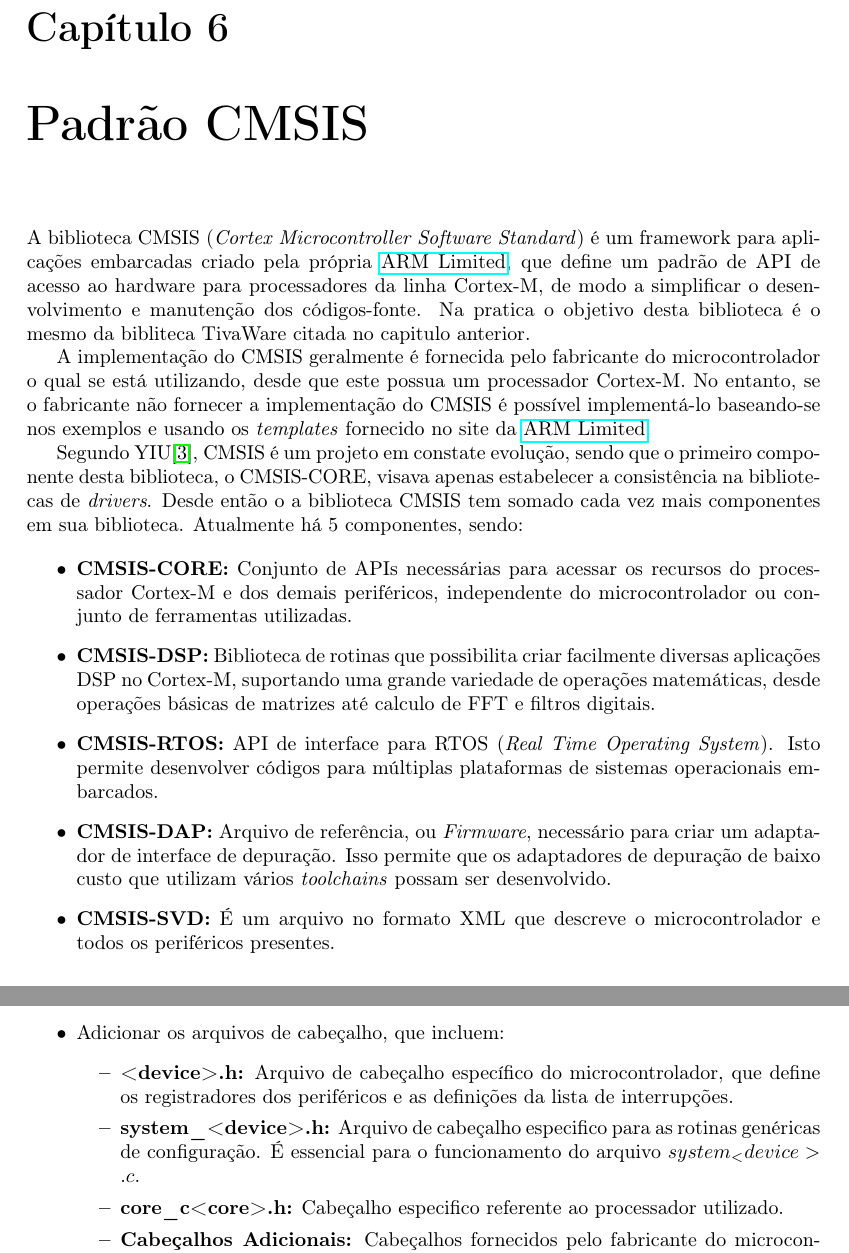
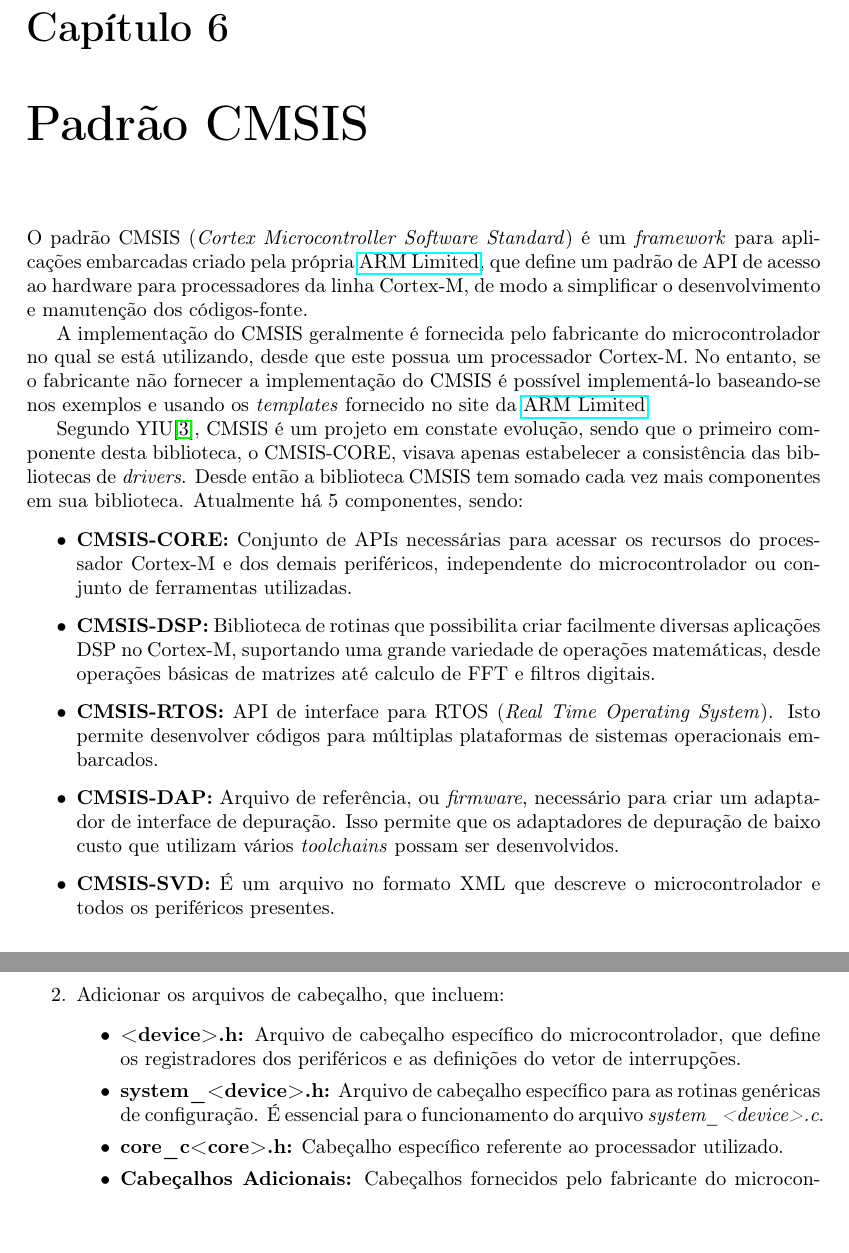
Before and after one commit to leandrofabianjr/ARM, a LaTeX thesis (ProjetoARM.tex, which reads src/CMSIS.tex): two parts of pages 21 and 23 of 93, joined at a grey line, cut so that both start at the same text. Compiled offline with pdfLaTeX.

Commit message:
Correção de erros

```diff
--- a/src/CMSIS.tex
+++ b/src/CMSIS.tex
@@ -1,8 +1,8 @@
-A biblioteca CMSIS (\emph{Cortex Microcontroller Software Standard}) é  um framework para aplicações embarcadas criado pela própria \href{http://infocenter.arm.com/help/index.jsp}{ARM Limited}, que define um padrão de API de acesso ao hardware para processadores da linha Cortex-M, de modo a simplificar o desenvolvimento e manutenção dos códigos-fonte. Na pratica o objetivo desta biblioteca é o mesmo da bibliteca TivaWare citada no capitulo anterior.
+O padrão CMSIS (\emph{Cortex Microcontroller Software Standard}) é um \emph{framework} para aplicações embarcadas criado pela própria \href{http://infocenter.arm.com/help/index.jsp}{ARM Limited}, que define um padrão de API de acesso ao hardware para processadores da linha Cortex-M, de modo a simplificar o desenvolvimento e manutenção dos códigos-fonte.
 
-A implementação do CMSIS geralmente é fornecida pelo fabricante do microcontrolador o qual se está utilizando, desde que este possua um processador Cortex-M. No entanto, se o fabricante não fornecer a implementação do CMSIS é possível implementá-lo baseando-se nos exemplos e usando os \emph{templates} fornecido no site da \href{http://www.arm.com/products/processors/cortex-m/cortex-microcontroller-software-interface-standard.php}{ARM Limited}.
+A implementação do CMSIS geralmente é fornecida pelo fabricante do microcontrolador no qual se está utilizando, desde que este possua um processador Cortex-M. No entanto, se o fabricante não fornecer a implementação do CMSIS é possível implementá-lo baseando-se nos exemplos e usando os \emph{templates} fornecido no site da \href{http://www.arm.com/products/processors/cortex-m/cortex-microcontroller-software-interface-standard.php}{ARM Limited}.
 
-Segundo YIU\cite{ARMGUIDE}, CMSIS é um projeto em constate evolução, sendo que o primeiro componente desta biblioteca, o  CMSIS-CORE, visava apenas estabelecer a consistência na bibliotecas de \emph{drivers}. Desde então o a biblioteca CMSIS tem somado cada vez mais componentes em sua biblioteca. Atualmente há 5 componentes, sendo:
+Segundo YIU\cite{ARMGUIDE}, CMSIS é um projeto em constate evolução, sendo que o primeiro componente desta biblioteca, o  CMSIS-CORE, visava apenas estabelecer a consistência das bibliotecas de \emph{drivers}. Desde então a biblioteca CMSIS tem somado cada vez mais componentes em sua biblioteca. Atualmente há 5 componentes, sendo:
 
 \begin{itemize}
 	\item \textbf{CMSIS-CORE:} Conjunto de APIs necessárias para acessar os recursos do processador Cortex-M e dos demais periféricos, independente do microcontrolador ou conjunto de ferramentas utilizadas.
@@ -11,7 +11,7 @@ Segundo YIU\cite{ARMGUIDE}, CMSIS é um projeto em constate evolução, sendo qu
 
 	\item \textbf{CMSIS-RTOS:} API de interface para RTOS (\emph{Real Time Operating System}). Isto permite desenvolver códigos para múltiplas plataformas de sistemas operacionais embarcados.
 
-	\item \textbf{CMSIS-DAP:} Arquivo de referência, ou \emph{Firmware}, necessário para criar um adaptador de interface de depuração. Isso permite que os adaptadores de depuração de baixo custo que utilizam vários \emph{toolchains} possam ser desenvolvido.
+	\item \textbf{CMSIS-DAP:} Arquivo de referência, ou \emph{firmware}, necessário para criar um adaptador de interface de depuração. Isso permite que os adaptadores de depuração de baixo custo que utilizam vários \emph{toolchains} possam ser desenvolvidos.
 
 	\item \textbf{CMSIS-SVD:} É um arquivo no formato XML que descreve o microcontrolador e todos os periféricos presentes.
 \end{itemize}
@@ -54,9 +53,9 @@ Para incluir o CMSIS ao um projeto e utilizar tanto  o CMSIS-CORE quanto os dema
 
 	\item Adicionar os arquivos de cabeçalho, que incluem:
 	\begin{itemize}
-		\item \textbf{<device>.h:}  Arquivo de cabeçalho específico do microcontrolador,  que define os registradores dos periféricos e as definições da lista de interrupções.
-		\item \textbf{system\_<device>.h:} Arquivo de cabeçalho especifico para as rotinas genéricas de configuração. É essencial para o funcionamento do arquivo $system_<device>.c$.
-		\item \textbf{core\_c<core>.h:} Cabeçalho especifico referente ao processador utilizado.
+		\item \textbf{<device>.h:} Arquivo de cabeçalho específico do microcontrolador, que define os registradores dos periféricos e as definições do vetor de interrupções.
+		\item \textbf{system\_<device>.h:} Arquivo de cabeçalho específico para as rotinas genéricas de configuração. É essencial para o funcionamento do arquivo \emph{system\_<device>.c}.
+		\item \textbf{core\_c<core>.h:} Cabeçalho específico referente ao processador utilizado.
 		\item  \textbf{Cabeçalhos Adicionais:} Cabeçalhos fornecidos pelo fabricante do microcontrolador. Estes cabeçalhos estão relacionados ao acesso de periféricos, porém a inclusão destes cabeçalhos é opcional.
 	\end{itemize}
-\end{itemize}
+\end{enumerate}
```
Also changed, not shown: src/CMSIS.tex (17 more changed lines).
